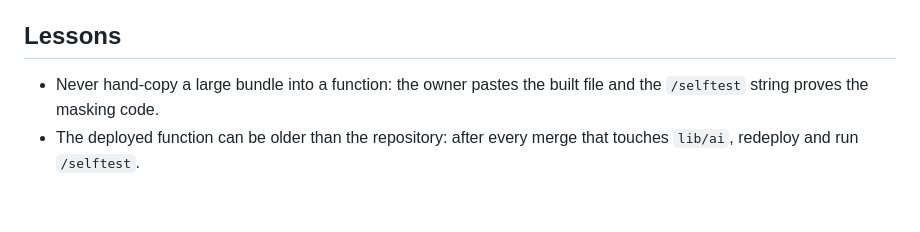
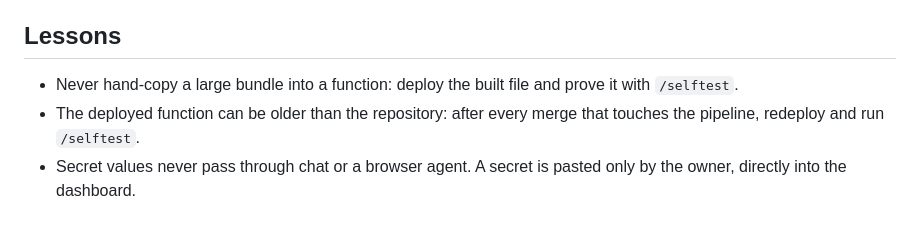
Before and after one commit to lalomavi-collab/LALUMap, a Markdown page: docs/handoff-open-items.md, the part around one of its changes. Drawn GitHub-style.

```diff
--- a/docs/handoff-open-items.md
+++ b/docs/handoff-open-items.md
@@ -33,4 +36,5 @@ ClamAV scanning and stored attachments, WhatsApp ingest, website form ingest, au
 
 ## Lessons
-- Never hand-copy a large bundle into a function: the owner pastes the built file and the `/selftest` string proves the masking code.
-- The deployed function can be older than the repository: after every merge that touches `lib/ai`, redeploy and run `/selftest`.
+- Never hand-copy a large bundle into a function: deploy the built file and prove it with `/selftest`.
+- The deployed function can be older than the repository: after every merge that touches the pipeline, redeploy and run `/selftest`.
+- Secret values never pass through chat or a browser agent. A secret is pasted only by the owner, directly into the dashboard.
```
Also changed, not shown: other parts of docs/handoff-open-items.md (+29 -26 lines).
